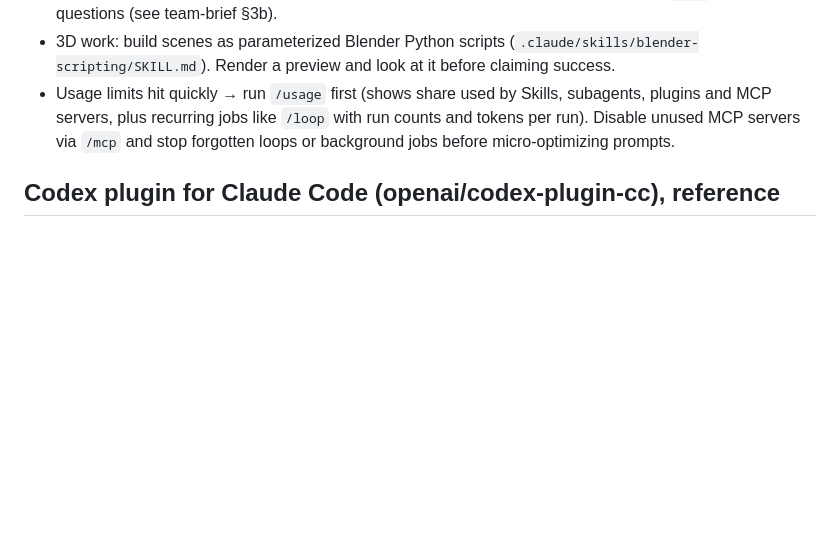
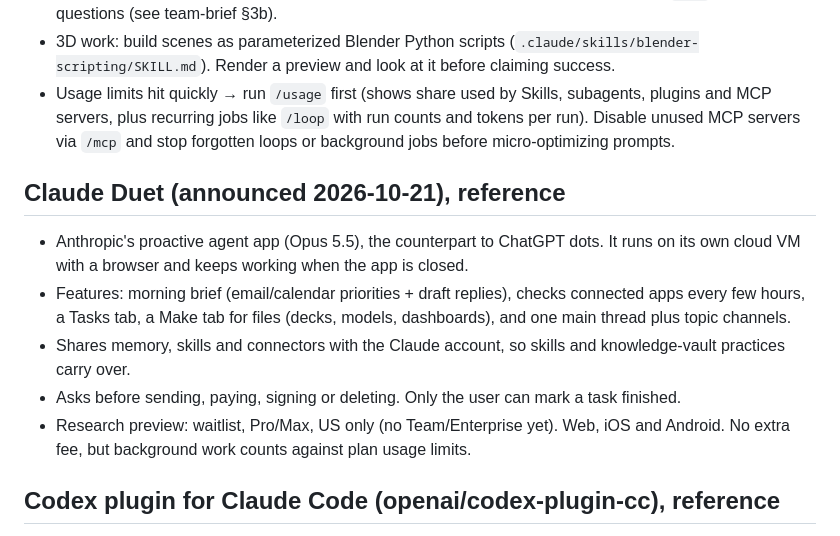
Before and after one commit to KyqrollCod/Kyqroll, a Markdown page: CLAUDE.md, the part around the change. Rendered like a GitHub page; blank space fills up the shorter version.

Commit message:
Add Claude Duet reference notes
Co-Authored-By: Claude Opus 5.5 <noreply@anthropic.com>
Claude-Session: https://claude.ai/code/session_013LWfk9Ejr585VErbJBsyL9

```diff
--- a/CLAUDE.md
+++ b/CLAUDE.md
@@ -43,6 +43,18 @@
   Disable unused MCP servers via `/mcp` and stop forgotten loops or background jobs before
   micro-optimizing prompts.
 
+## Claude Duet (announced 2026-10-21), reference
+- Anthropic's proactive agent app (Opus 5.5), the counterpart to ChatGPT dots. It runs on its own
+  cloud VM with a browser and keeps working when the app is closed.
+- Features: morning brief (email/calendar priorities + draft replies), checks connected apps
+  every few hours, a Tasks tab, a Make tab for files (decks, models, dashboards), and one main
+  thread plus topic channels.
+- Shares memory, skills and connectors with the Claude account, so skills and knowledge-vault
+  practices carry over.
+- Asks before sending, paying, signing or deleting. Only the user can mark a task finished.
+- Research preview: waitlist, Pro/Max, US only (no Team/Enterprise yet). Web, iOS and Android.
+  No extra fee, but background work counts against plan usage limits.
+
 ## Codex plugin for Claude Code (openai/codex-plugin-cc), reference
 - Install: `/plugin marketplace add openai/codex-plugin-cc`, `/plugin install codex@openai-codex`,
   `/reload-plugins`, `/codex:setup` (auth: `codex login`). Uses Codex's own quota, not Claude's.
```
